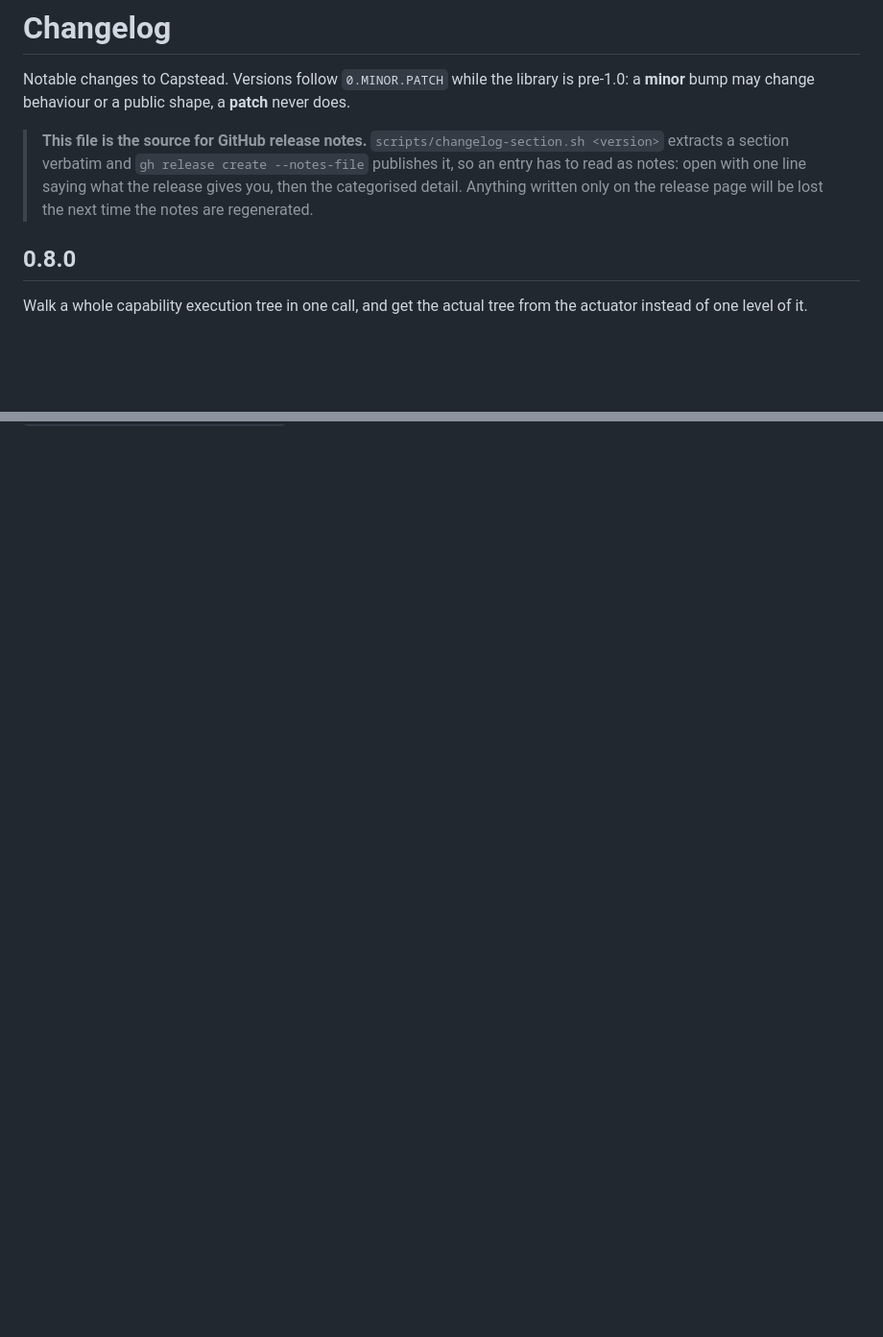
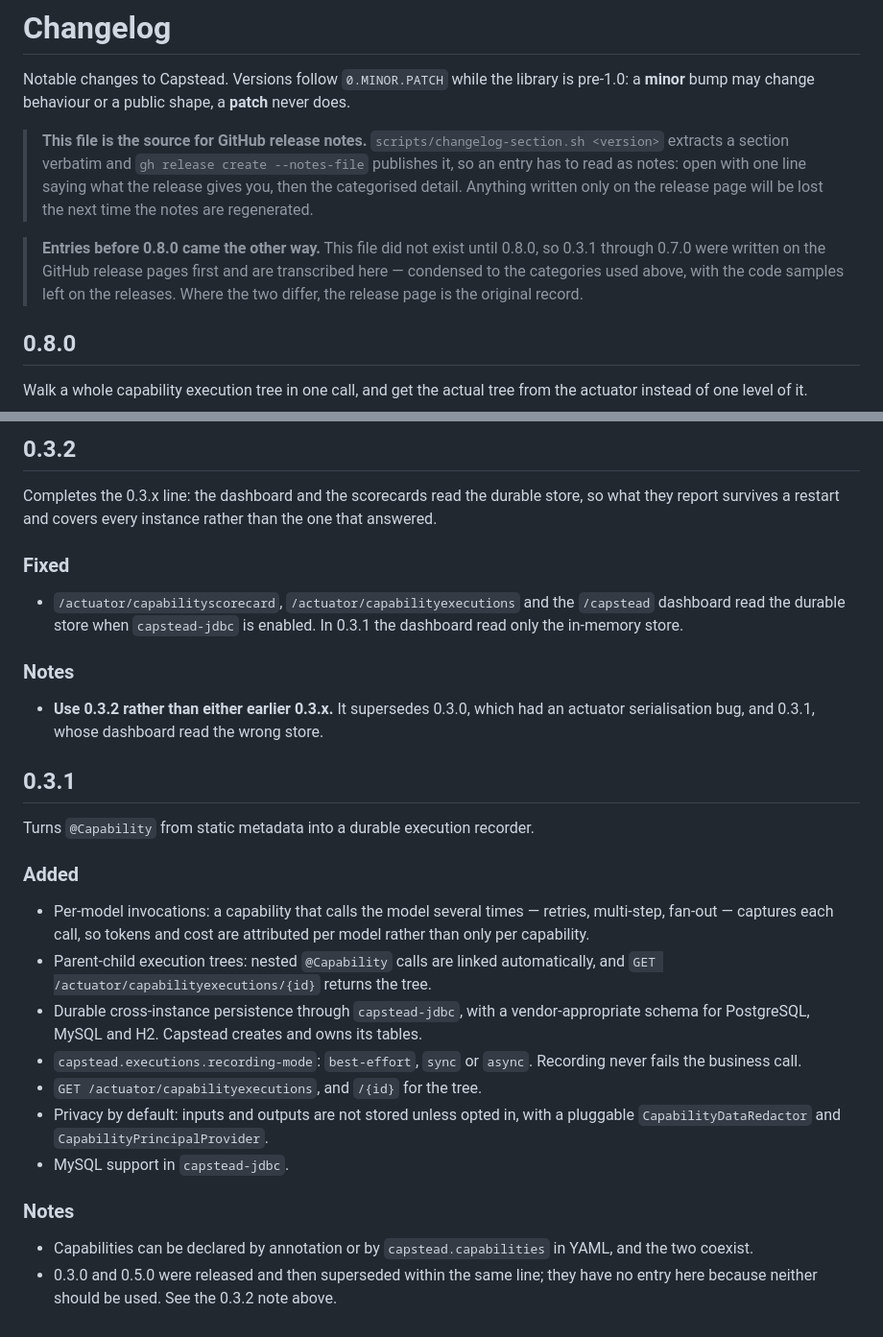
Before and after one commit to satya-anguluri/capstead, a Markdown page: CHANGELOG.md, 2 parts joined by grey strips. Shown at 96% size. Rendered like a GitHub page; blank space fills up the shorter version.

```diff
--- a/CHANGELOG.md
+++ b/CHANGELOG.md
@@ -7,6 +7,11 @@ may change behaviour or a public shape, a **patch** never does.
 > section verbatim and `gh release create --notes-file` publishes it, so an entry has to read as notes: open
 > with one line saying what the release gives you, then the categorised detail. Anything written only on the
 > release page will be lost the next time the notes are regenerated.
+
+> **Entries before 0.8.0 came the other way.** This file did not exist until 0.8.0, so 0.3.1 through
+> 0.7.0 were written on the GitHub release pages first and are transcribed here — condensed to the
+> categories used above, with the code samples left on the releases. Where the two differ, the release
+> page is the original record.
 
 ## 0.8.0
 
@@ -96,0 +184,39 @@ GET /actuator/capabilityexecutions/{id}
+## 0.3.2
+
+Completes the 0.3.x line: the dashboard and the scorecards read the durable store, so what they report
+survives a restart and covers every instance rather than the one that answered.
+
+### Fixed
+
+- `/actuator/capabilityscorecard`, `/actuator/capabilityexecutions` and the `/capstead` dashboard read the
+  durable store when `capstead-jdbc` is enabled. In 0.3.1 the dashboard read only the in-memory store.
+
+### Notes
+
+- **Use 0.3.2 rather than either earlier 0.3.x.** It supersedes 0.3.0, which had an actuator serialisation
+  bug, and 0.3.1, whose dashboard read the wrong store.
+
+## 0.3.1
+
+Turns `@Capability` from static metadata into a durable execution recorder.
+
+### Added
+
+- Per-model invocations: a capability that calls the model several times — retries, multi-step, fan-out —
+  captures each call, so tokens and cost are attributed per model rather than only per capability.
+- Parent-child execution trees: nested `@Capability` calls are linked automatically, and
+  `GET /actuator/capabilityexecutions/{id}` returns the tree.
+- Durable cross-instance persistence through `capstead-jdbc`, with a vendor-appropriate schema for
+  PostgreSQL, MySQL and H2. Capstead creates and owns its tables.
+- `capstead.executions.recording-mode`: `best-effort`, `sync` or `async`. Recording never fails the
+  business call.
+- `GET /actuator/capabilityexecutions`, and `/{id}` for the tree.
+- Privacy by default: inputs and outputs are not stored unless opted in, with a pluggable
+  `CapabilityDataRedactor` and `CapabilityPrincipalProvider`.
+- MySQL support in `capstead-jdbc`.
+
+### Notes
+
+- Capabilities can be declared by annotation or by `capstead.capabilities` in YAML, and the two coexist.
+- 0.3.0 and 0.5.0 were released and then superseded within the same line; they have no entry here because
+  neither should be used. See the 0.3.2 note above.
```
Also changed, not shown: other parts of CHANGELOG.md (+82 -0 lines).
